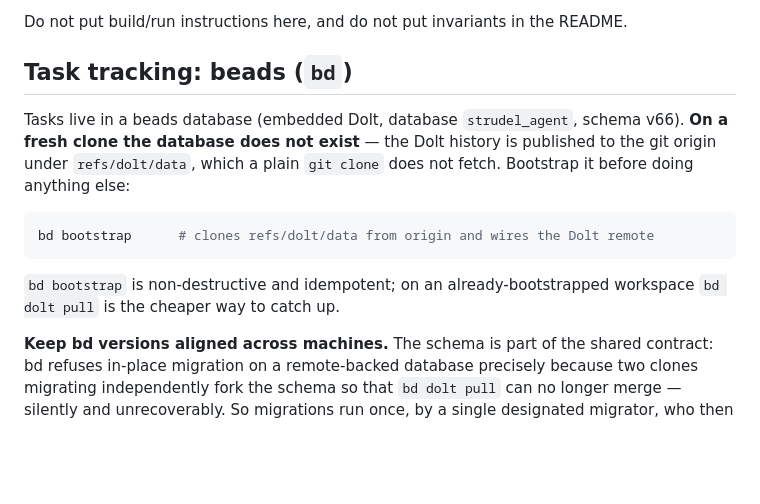
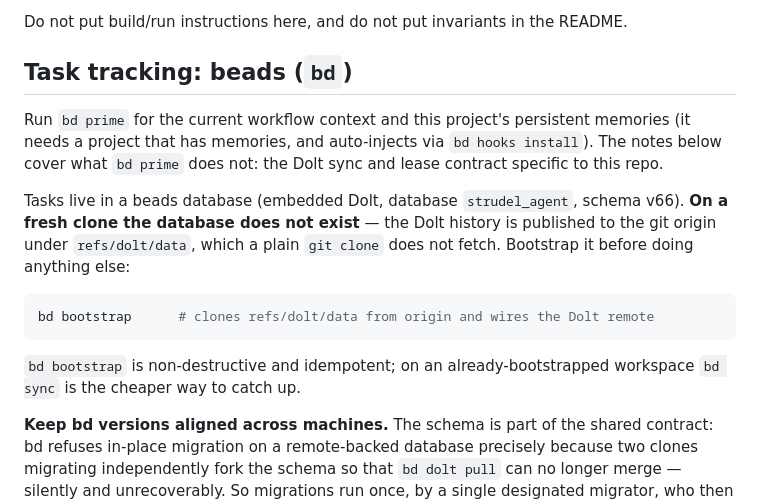
Before and after one commit to newscientist101/apple-turnover, a Markdown page: AGENTS.md, the part around one of its changes. GitHub-like rendering; blank space fills up the shorter version.

````diff
--- a/AGENTS.md
+++ b/AGENTS.md
@@ -3,6 +3,11 @@
 Do not put build/run instructions here, and do not put invariants in the README.
 
 ## Task tracking: beads (`bd`)
+
+Run `bd prime` for the current workflow context and this project's persistent
+memories (it needs a project that has memories, and auto-injects via
+`bd hooks install`). The notes below cover what `bd prime` does not: the Dolt
+sync and lease contract specific to this repo.
 
 Tasks live in a beads database (embedded Dolt, database `strudel_agent`, schema
 v66). **On a fresh clone the database does not exist** — the Dolt history is
@@ -14,7 +19,7 @@ bd bootstrap      # clones refs/dolt/data from origin and wires the Dolt remote
 ```
 
 `bd bootstrap` is non-destructive and idempotent; on an already-bootstrapped
-workspace `bd dolt pull` is the cheaper way to catch up.
+workspace `bd sync` is the cheaper way to catch up.
 
 **Keep bd versions aligned across machines.** The schema is part of the shared
 contract: bd refuses in-place migration on a remote-backed database precisely
````
Also changed, not shown: other parts of AGENTS.md (+70 -10 lines).
